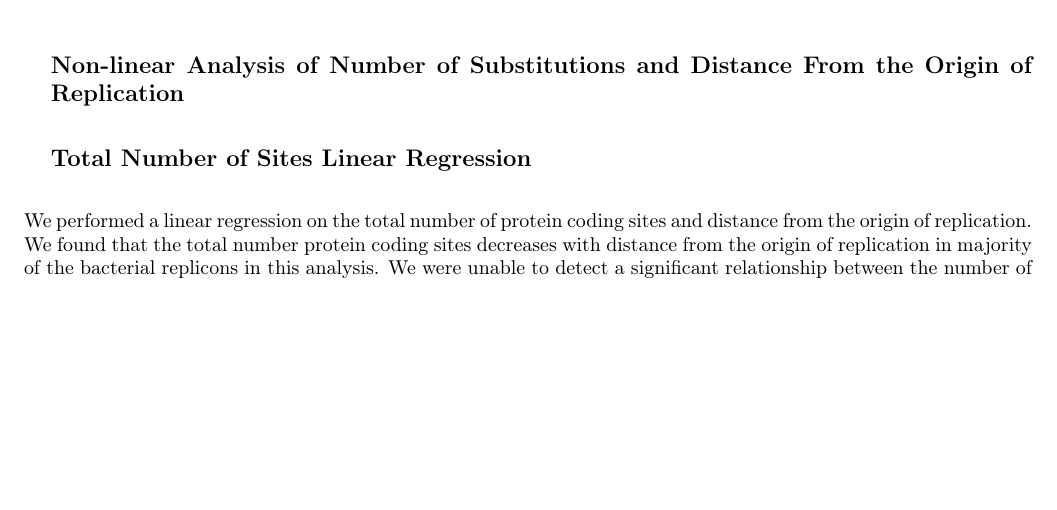
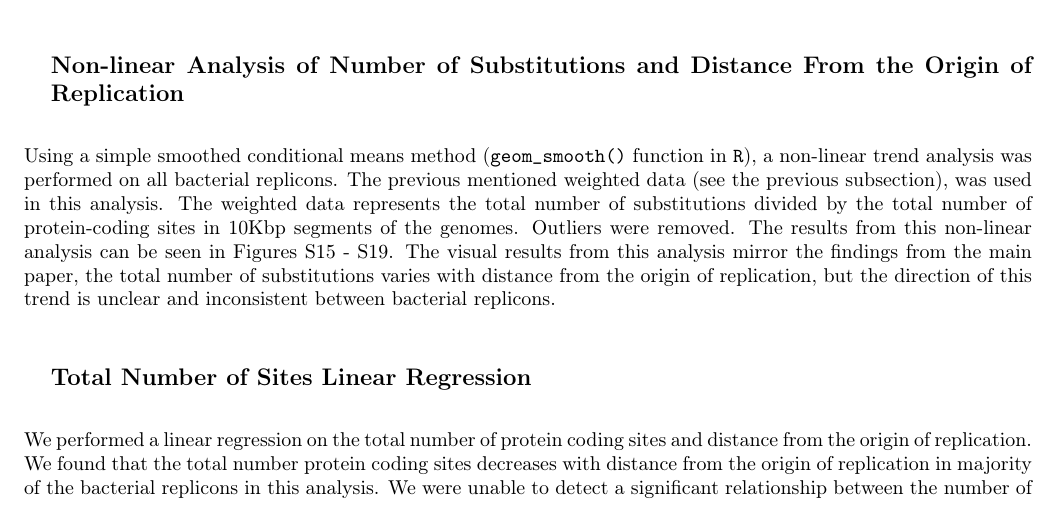
Before and after one commit to dlato/Location_of_Substitutions_and_Bacterial_Arrangements, a LaTeX document (Supplementary_Material/Revisions1_Supplementary_file_Lato_Golding_Location_of_Substitutions.tex): part of page 19 of 29, cut so that both start at the same text, the shorter picture padded with empty space. Compiled offline with pdfLaTeX.

Commit message:
results and discussion of non-linear subst graphs

```diff
--- a/Supplementary_Material/Revisions1_Supplementary_file_Lato_Golding_Location_of_Substitutions.tex
+++ b/Supplementary_Material/Revisions1_Supplementary_file_Lato_Golding_Location_of_Substitutions.tex
@@ -779,6 +779,16 @@ It is therefore more useful to consider the global (genome wide) pattern of subs
 
 \subsection{Non-linear Analysis of Number of Substitutions and Distance From the Origin of Replication}
 
+Using a simple smoothed conditional means method (\texttt{geom\_smooth()} function in \texttt{R}), a non-linear trend analysis was performed on all bacterial replicons.
+The previous mentioned weighted data (see the previous subsection), was used in this analysis.
+The weighted data represents the total number of substitutions divided by the total number of protein-coding sites in 10Kbp segments of the genomes.
+Outliers were removed.
+The results from this non-linear analysis can be seen in Figures \ref{fig:ecoli_nonpar} - \ref{fig:pSymB_nonpar}.
+The visual results from this analysis mirror the findings from the main paper, the total number of substitutions varies with distance from the origin of replication, but the direction of this trend is unclear and inconsistent between bacterial replicons.
+
+
+
+
 \begin{figure}[h]
 	\begin{center}
 		\includegraphics[width=\textwidth]{./figs/ecoli_10KB_weighted_subs_nonpar_12Sep20.pdf}
```
Also changed, not shown: 3 other files.
